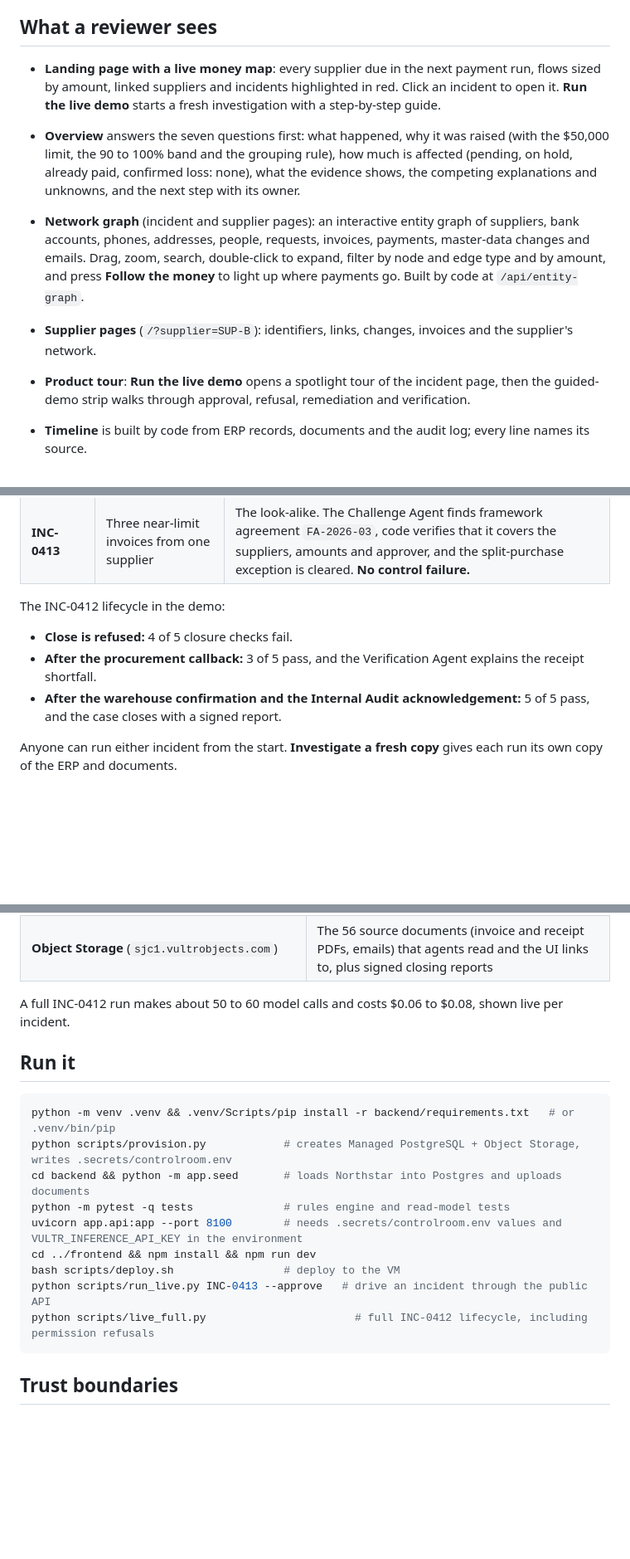
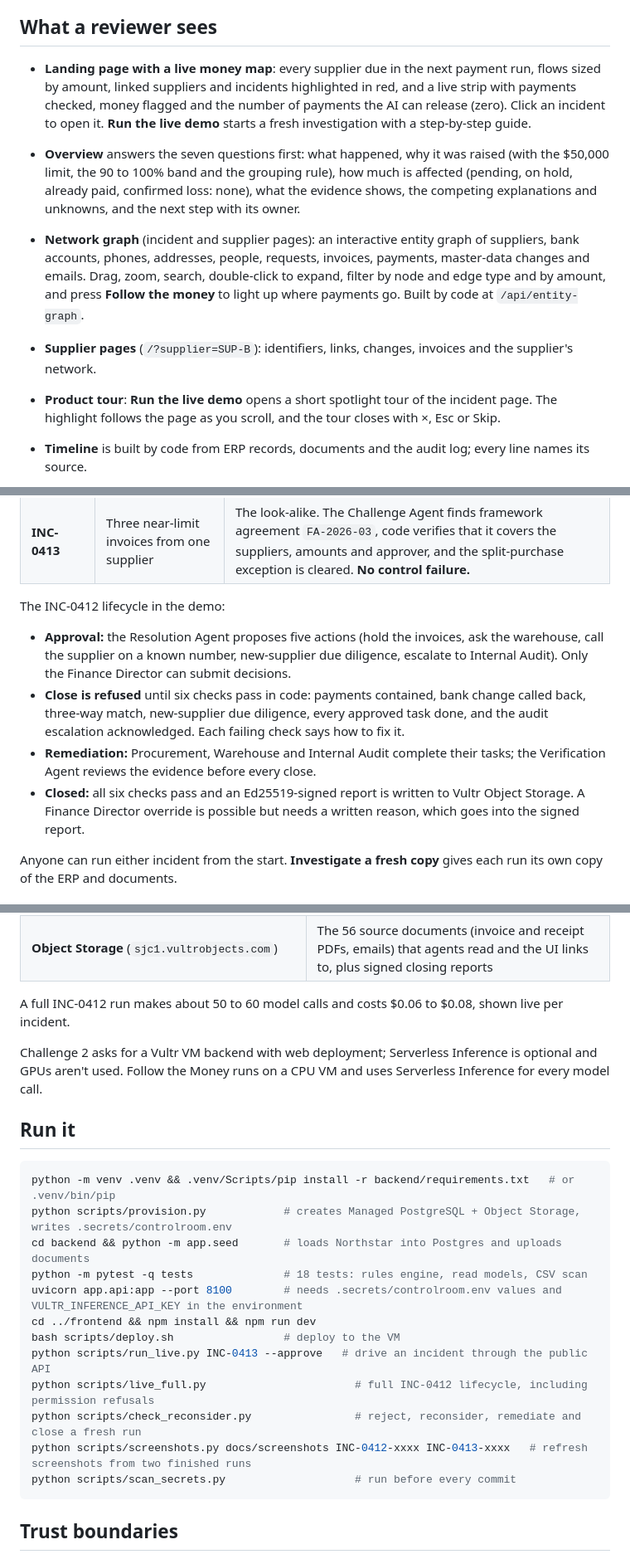
Before and after one commit to CarolDsillva/follow-the-money, a Markdown page: README.md, 3 parts joined by grey strips. Shown at 83% size. GitHub-like rendering; blank space fills up the shorter version.

````diff
--- a/README.md
+++ b/README.md
@@ -48,12 +56,12 @@ Follow the Money is an incident-response workspace for financial control excepti
 
 ## What a reviewer sees
 
-- **Landing page with a live money map**: every supplier due in the next payment run, flows sized by amount, linked suppliers and incidents highlighted in red. Click an incident to open it. **Run the live demo** starts a fresh investigation with a step-by-step guide.
+- **Landing page with a live money map**: every supplier due in the next payment run, flows sized by amount, linked suppliers and incidents highlighted in red, and a live strip with payments checked, money flagged and the number of payments the AI can release (zero). Click an incident to open it. **Run the live demo** starts a fresh investigation with a step-by-step guide.
 
 - **Overview** answers the seven questions first: what happened, why it was raised (with the $50,000 limit, the 90 to 100% band and the grouping rule), how much is affected (pending, on hold, already paid, confirmed loss: none), what the evidence shows, the competing explanations and unknowns, and the next step with its owner.
 - **Network graph** (incident and supplier pages): an interactive entity graph of suppliers, bank accounts, phones, addresses, people, requests, invoices, payments, master-data changes and emails. Drag, zoom, search, double-click to expand, filter by node and edge type and by amount, and press **Follow the money** to light up where payments go. Built by code at `/api/entity-graph`.
 - **Supplier pages** (`/?supplier=SUP-B`): identifiers, links, changes, invoices and the supplier's network.
-- **Product tour**: **Run the live demo** opens a spotlight tour of the incident page, then the guided-demo strip walks through approval, refusal, remediation and verification.
+- **Product tour**: **Run the live demo** opens a short spotlight tour of the incident page. The highlight follows the page as you scroll, and the tour closes with ×, Esc or Skip.
 - **Timeline** is built by code from ERP records, documents and the audit log; every line names its source.
 - **Evidence drawer**: every ID on the page (evidence, control result, link, hypothesis, record, document) opens its source in place.
 - **Action lifecycle**: Proposed → Approved or Rejected → Executed (simulated ERP) or Task done → Verified by a closure check. A recommendation is never shown as a result.
@@ -74,9 +85,10 @@ The fictional Northstar Manufacturing has 50 suppliers, 190 invoices and a weekl
 | **INC-0413** | Three near-limit invoices from one supplier | The look-alike. The Challenge Agent finds framework agreement `FA-2026-03`, code verifies that it covers the suppliers, amounts and approver, and the split-purchase exception is cleared. **No control failure.** |
 
 The INC-0412 lifecycle in the demo:
-- **Close is refused:** 4 of 5 closure checks fail.
-- **After the procurement callback:** 3 of 5 pass, and the Verification Agent explains the receipt shortfall.
-- **After the warehouse confirmation and the Internal Audit acknowledgement:** 5 of 5 pass, and the case closes with a signed report.
+- **Approval:** the Resolution Agent proposes five actions (hold the invoices, ask the warehouse, call the supplier on a known number, new-supplier due diligence, escalate to Internal Audit). Only the Finance Director can submit decisions.
+- **Close is refused** until six checks pass in code: payments contained, bank change called back, three-way match, new-supplier due diligence, every approved task done, and the audit escalation acknowledged. Each failing check says how to fix it.
+- **Remediation:** Procurement, Warehouse and Internal Audit complete their tasks; the Verification Agent reviews the evidence before every close.
+- **Closed:** all six checks pass and an Ed25519-signed report is written to Vultr Object Storage. A Finance Director override is possible but needs a written reason, which goes into the signed report.
 
 Anyone can run either incident from the start. **Investigate a fresh copy** gives each run its own copy of the ERP and documents.
 
@@ -139,18 +151,23 @@ flowchart TD
 
 A full INC-0412 run makes about 50 to 60 model calls and costs $0.06 to $0.08, shown live per incident.
 
+Challenge 2 asks for a Vultr VM backend with web deployment; Serverless Inference is optional and GPUs aren't used. Follow the Money runs on a CPU VM and uses Serverless Inference for every model call.
+
 ## Run it
 
 ```bash
 python -m venv .venv && .venv/Scripts/pip install -r backend/requirements.txt   # or .venv/bin/pip
 python scripts/provision.py            # creates Managed PostgreSQL + Object Storage, writes .secrets/controlroom.env
 cd backend && python -m app.seed       # loads Northstar into Postgres and uploads documents
-python -m pytest -q tests              # rules engine and read-model tests
+python -m pytest -q tests              # 18 tests: rules engine, read models, CSV scan
 uvicorn app.api:app --port 8100        # needs .secrets/controlroom.env values and VULTR_INFERENCE_API_KEY in the environment
 cd ../frontend && npm install && npm run dev
 bash scripts/deploy.sh                 # deploy to the VM
 python scripts/run_live.py INC-0413 --approve   # drive an incident through the public API
 python scripts/live_full.py                       # full INC-0412 lifecycle, including permission refusals
+python scripts/check_reconsider.py                # reject, reconsider, remediate and close a fresh run
+python scripts/screenshots.py docs/screenshots INC-0412-xxxx INC-0413-xxxx   # refresh screenshots from two finished runs
+python scripts/scan_secrets.py                    # run before every commit
 ```
 
 ## Trust boundaries
````
Also changed, not shown: other parts of README.md (+12 -1 lines), docs/screenshots/architecture.png (added), docs/screenshots/close-refused.png (added), docs/screenshots/incident.png, docs/screenshots/scan-your-data.png, 2 other files.
